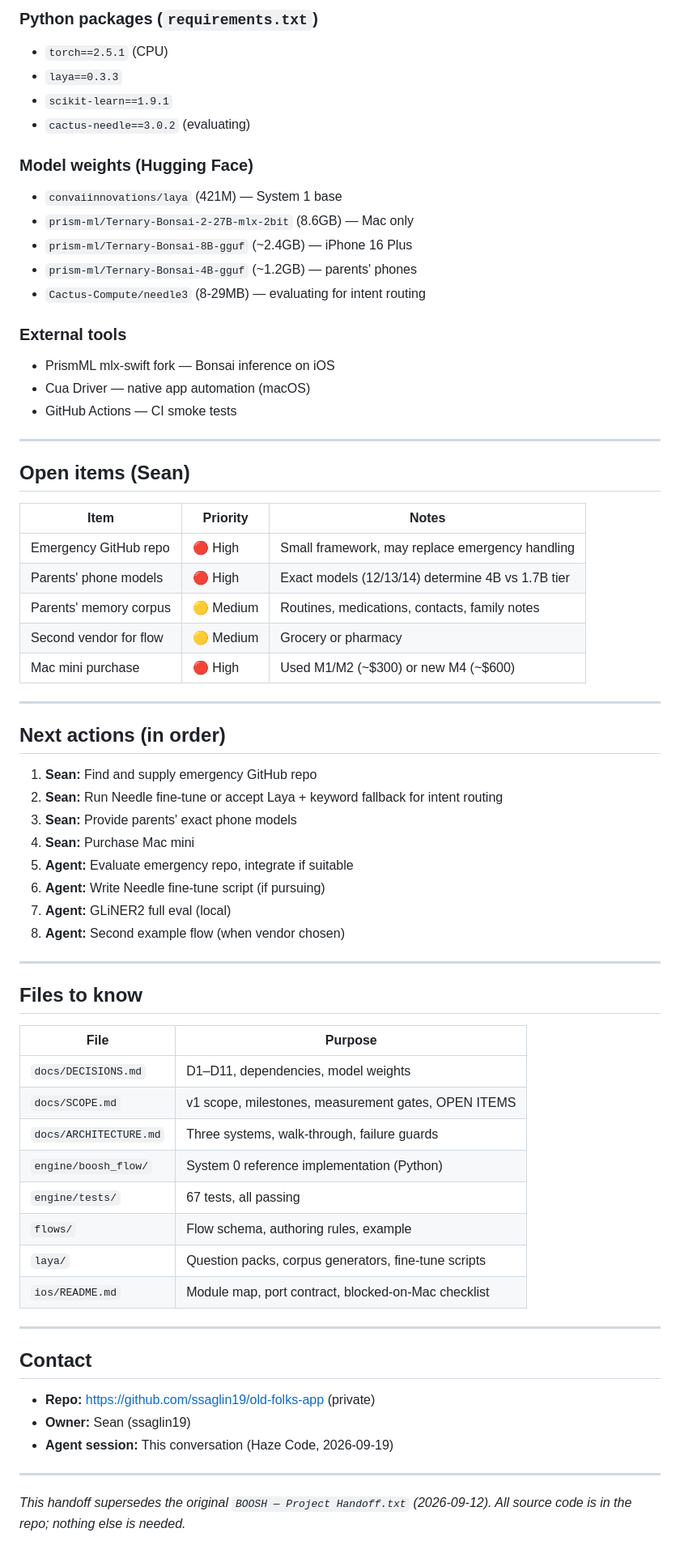
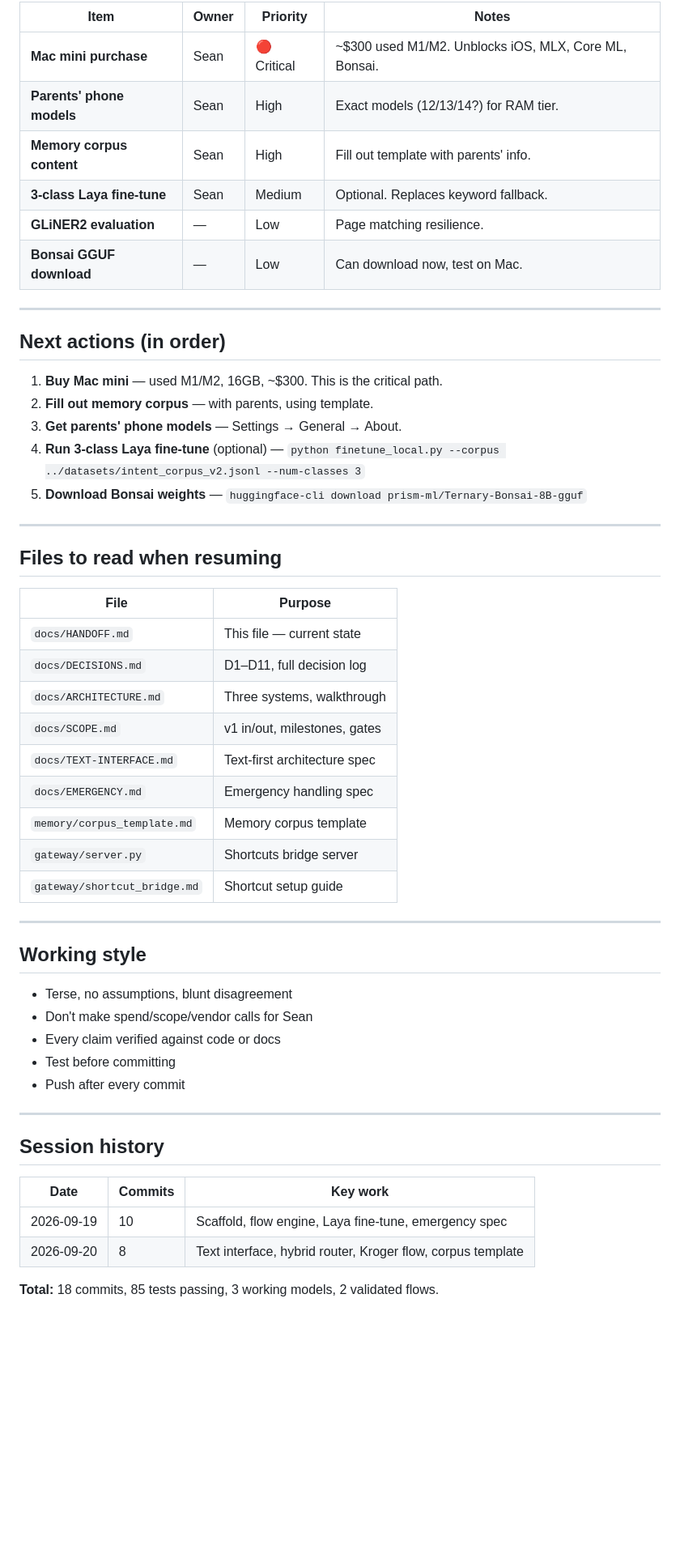
Before and after one commit to ssaglin19/geeza, a Markdown page: docs/HANDOFF.md, the part around one of its changes. Shown at 81% size. Drawn GitHub-style; blank space fills up the shorter version.

Commit message:
Update HANDOFF.md: morning session state, text-first architecture

```diff
--- a/docs/HANDOFF.md
+++ b/docs/HANDOFF.md
@@ -91,70 +61,56 @@ A private, local-first personal assistant for elderly users. Two jobs:
 
-### Python packages (`requirements.txt`)
-- `torch==2.5.1` (CPU)
-- `laya==0.3.3`
-- `scikit-learn==1.9.1`
-- `cactus-needle==3.0.2` (evaluating)
-
-### Model weights (Hugging Face)
-- `convaiinnovations/laya` (421M) — System 1 base
-- `prism-ml/Ternary-Bonsai-2-27B-mlx-2bit` (8.6GB) — Mac only
-- `prism-ml/Ternary-Bonsai-8B-gguf` (~2.4GB) — iPhone 16 Plus
-- `prism-ml/Ternary-Bonsai-4B-gguf` (~1.2GB) — parents' phones
-- `Cactus-Compute/needle3` (8-29MB) — evaluating for intent routing
-
-### External tools
-- PrismML mlx-swift fork — Bonsai inference on iOS
-- Cua Driver — native app automation (macOS)
-- GitHub Actions — CI smoke tests
-
----
-
-## Open items (Sean)
-
-| Item | Priority | Notes |
-|------|----------|-------|
-| Emergency GitHub repo | 🔴 High | Small framework, may replace emergency handling |
-| Parents' phone models | 🔴 High | Exact models (12/13/14) determine 4B vs 1.7B tier |
-| Parents' memory corpus | 🟡 Medium | Routines, medications, contacts, family notes |
-| Second vendor for flow | 🟡 Medium | Grocery or pharmacy |
-| Mac mini purchase | 🔴 High | Used M1/M2 (~$300) or new M4 (~$600) |
+| Item | Owner | Priority | Notes |
+|------|-------|----------|-------|
+| **Mac mini purchase** | Sean | 🔴 Critical | ~$300 used M1/M2. Unblocks iOS, MLX, Core ML, Bonsai. |
+| **Parents' phone models** | Sean | High | Exact models (12/13/14?) for RAM tier. |
+| **Memory corpus content** | Sean | High | Fill out template with parents' info. |
+| **3-class Laya fine-tune** | Sean | Medium | Optional. Replaces keyword fallback. |
+| **GLiNER2 evaluation** | — | Low | Page matching resilience. |
+| **Bonsai GGUF download** | — | Low | Can download now, test on Mac. |
 
 ---
 
 ## Next actions (in order)
 
-1. **Sean:** Find and supply emergency GitHub repo
-2. **Sean:** Run Needle fine-tune or accept Laya + keyword fallback for intent routing
-3. **Sean:** Provide parents' exact phone models
-4. **Sean:** Purchase Mac mini
-5. **Agent:** Evaluate emergency repo, integrate if suitable
-6. **Agent:** Write Needle fine-tune script (if pursuing)
-7. **Agent:** GLiNER2 full eval (local)
-8. **Agent:** Second example flow (when vendor chosen)
+1. **Buy Mac mini** — used M1/M2, 16GB, ~$300. This is the critical path.
+2. **Fill out memory corpus** — with parents, using template.
+3. **Get parents' phone models** — Settings → General → About.
+4. **Run 3-class Laya fine-tune** (optional) — `python finetune_local.py --corpus ../datasets/intent_corpus_v2.jsonl --num-classes 3`
+5. **Download Bonsai weights** — `huggingface-cli download prism-ml/Ternary-Bonsai-8B-gguf`
 
 ---
 
-## Files to know
+## Files to read when resuming
 
 | File | Purpose |
 |------|---------|
-| `docs/DECISIONS.md` | D1–D11, dependencies, model weights |
-| `docs/SCOPE.md` | v1 scope, milestones, measurement gates, OPEN ITEMS |
-| `docs/ARCHITECTURE.md` | Three systems, walk-through, failure guards |
-| `engine/boosh_flow/` | System 0 reference implementation (Python) |
-| `engine/tests/` | 67 tests, all passing |
-| `flows/` | Flow schema, authoring rules, example |
-| `laya/` | Question packs, corpus generators, fine-tune scripts |
-| `ios/README.md` | Module map, port contract, blocked-on-Mac checklist |
+| `docs/HANDOFF.md` | This file — current state |
+| `docs/DECISIONS.md` | D1–D11, full decision log |
+| `docs/ARCHITECTURE.md` | Three systems, walkthrough |
+| `docs/SCOPE.md` | v1 in/out, milestones, gates |
+| `docs/TEXT-INTERFACE.md` | Text-first architecture spec |
+| `docs/EMERGENCY.md` | Emergency handling spec |
+| `memory/corpus_template.md` | Memory corpus template |
+| `gateway/server.py` | Shortcuts bridge server |
+| `gateway/shortcut_bridge.md` | Shortcut setup guide |
 
 ---
 
-## Contact
+## Working style
 
-- **Repo:** https://github.com/ssaglin19/old-folks-app (private)
-- **Owner:** Sean (ssaglin19)
-- **Agent session:** This conversation (Haze Code, 2026-09-19)
+- Terse, no assumptions, blunt disagreement
+- Don't make spend/scope/vendor calls for Sean
+- Every claim verified against code or docs
+- Test before committing
+- Push after every commit
 
 ---
 
-*This handoff supersedes the original `BOOSH — Project Handoff.txt` (2026-09-12). All source code is in the repo; nothing else is needed.*
+## Session history
+
+| Date | Commits | Key work |
+|------|---------|----------|
+| 2026-09-19 | 10 | Scaffold, flow engine, Laya fine-tune, emergency spec |
+| 2026-09-20 | 8 | Text interface, hybrid router, Kroger flow, corpus template |
+
+**Total:** 18 commits, 85 tests passing, 3 working models, 2 validated flows.
```
Also changed, not shown: other parts of docs/HANDOFF.md (+36 -66 lines).
